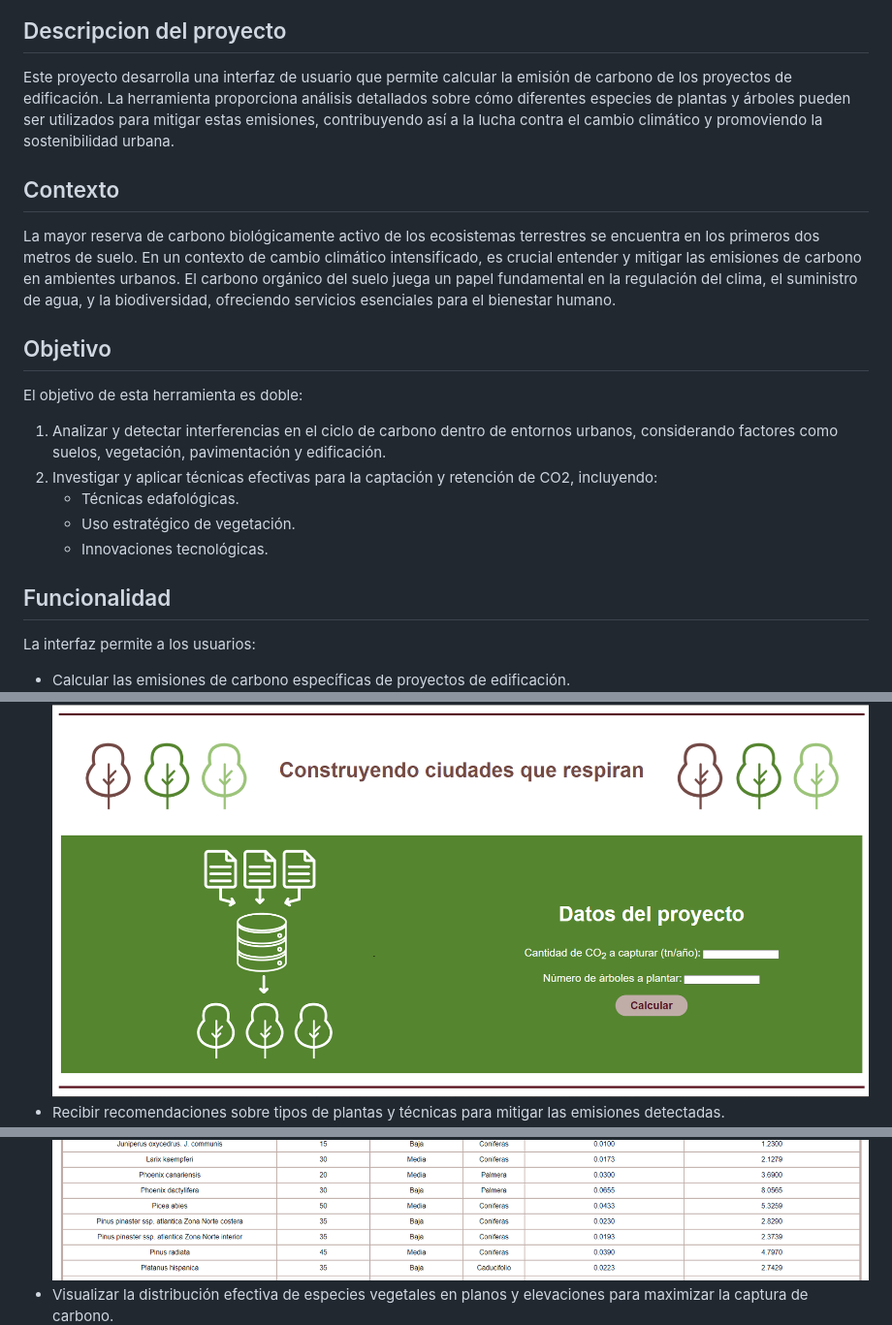
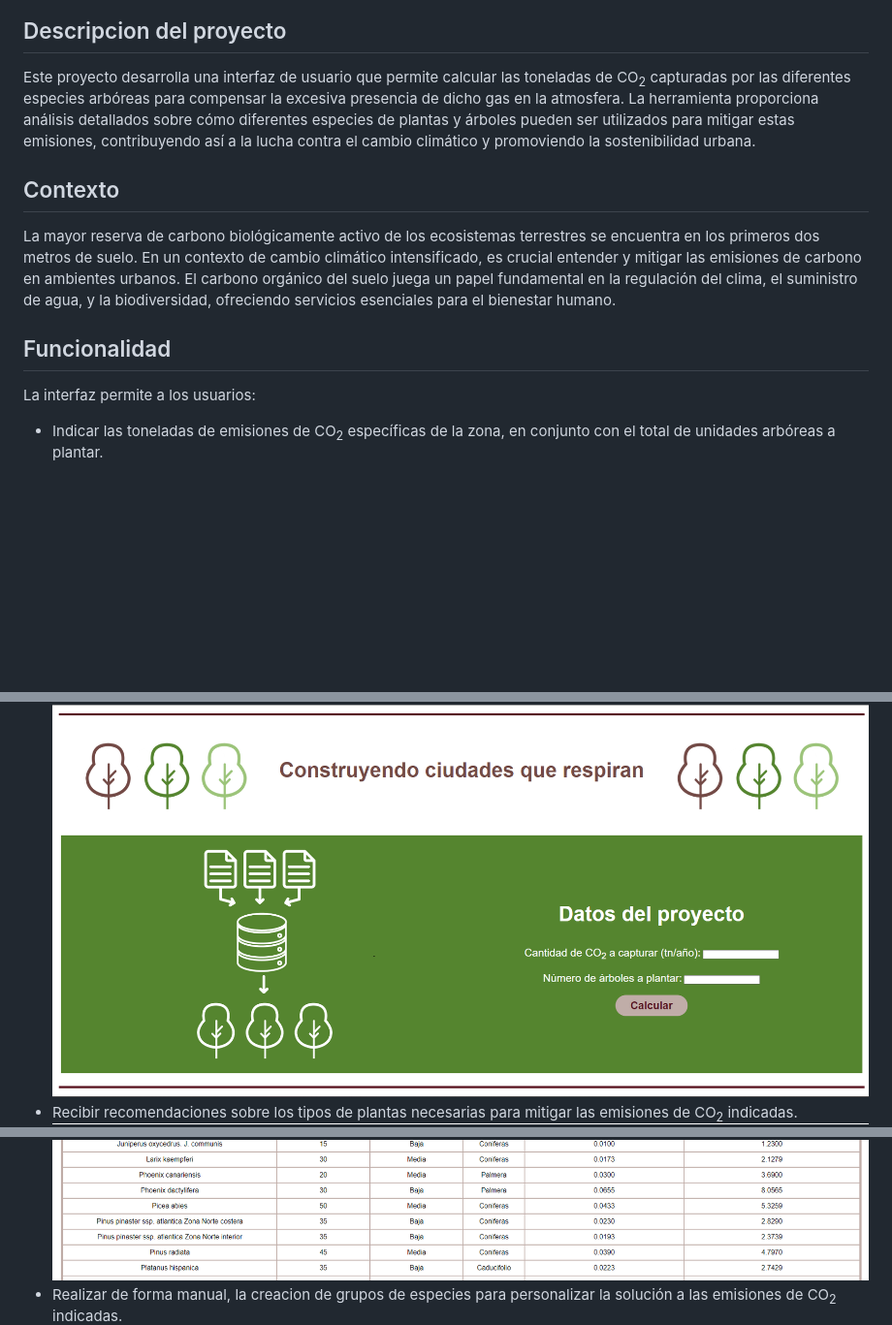
Before and after one commit to Rizquez/eco_balance, a Markdown page: README.md, 3 parts joined by grey strips. Shown at 97% size. Drawn GitHub-style; blank space fills up the shorter version.

Commit message:
Actualizacion del fichero README

```diff
--- a/README.md
+++ b/README.md
@@ -2,24 +2,16 @@
 ![img](images/font_page.png)
 
 ## Descripcion del proyecto
-Este proyecto desarrolla una interfaz de usuario que permite calcular la emisión de carbono de los proyectos de edificación. La herramienta proporciona análisis detallados sobre cómo diferentes especies de plantas y árboles pueden ser utilizados para mitigar estas emisiones, contribuyendo así a la lucha contra el cambio climático y promoviendo la sostenibilidad urbana.
+Este proyecto desarrolla una interfaz de usuario que permite calcular las toneladas de CO<sub>2</sub> capturadas por las diferentes especies arbóreas para compensar la excesiva presencia de dicho gas en la atmosfera. La herramienta proporciona análisis detallados sobre cómo diferentes especies de plantas y árboles pueden ser utilizados para mitigar estas emisiones, contribuyendo así a la lucha contra el cambio climático y promoviendo la sostenibilidad urbana.
 
 ## Contexto
 La mayor reserva de carbono biológicamente activo de los ecosistemas terrestres se encuentra en los primeros dos metros de suelo. En un contexto de cambio climático intensificado, es crucial entender y mitigar las emisiones de carbono en ambientes urbanos. El carbono orgánico del suelo juega un papel fundamental en la regulación del clima, el suministro de agua, y la biodiversidad, ofreciendo servicios esenciales para el bienestar humano.
 
-## Objetivo
-El objetivo de esta herramienta es doble:
-1. Analizar y detectar interferencias en el ciclo de carbono dentro de entornos urbanos, considerando factores como suelos, vegetación, pavimentación y edificación.
-2. Investigar y aplicar técnicas efectivas para la captación y retención de CO2, incluyendo:
-   - Técnicas edafológicas.
-   - Uso estratégico de vegetación.
-   - Innovaciones tecnológicas.
-
 ## Funcionalidad
 La interfaz permite a los usuarios:
-- Calcular las emisiones de carbono específicas de proyectos de edificación.
+- Indicar las toneladas de emisiones de CO<sub>2</sub> específicas de la zona, en conjunto con el total de unidades arbóreas a plantar.
 ![img](images/insert_data.png)
-- Recibir recomendaciones sobre tipos de plantas y técnicas para mitigar las emisiones detectadas.
+- Recibir recomendaciones sobre los tipos de plantas necesarias para mitigar las emisiones de CO<sub>2</sub> indicadas.
 ![img](images/table.png)
-- Visualizar la distribución efectiva de especies vegetales en planos y elevaciones para maximizar la captura de carbono.
+- Realizar de forma manual, la creacion de grupos de especies para personalizar la solución a las emisiones de CO<sub>2</sub> indicadas.
 ![img](images/group.png)
```
Also changed, not shown: other parts of README.md (+6 -2 lines).
